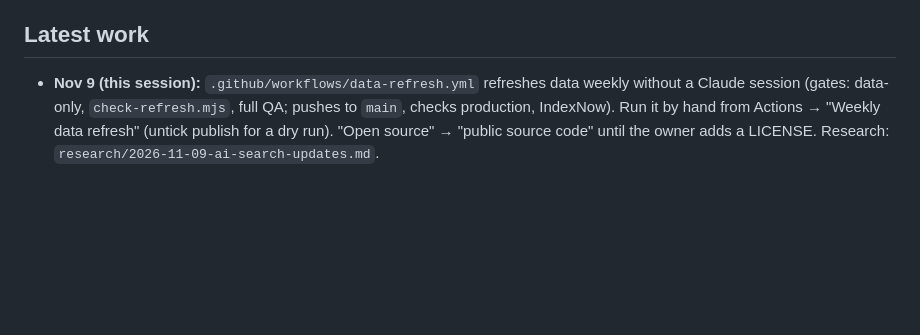
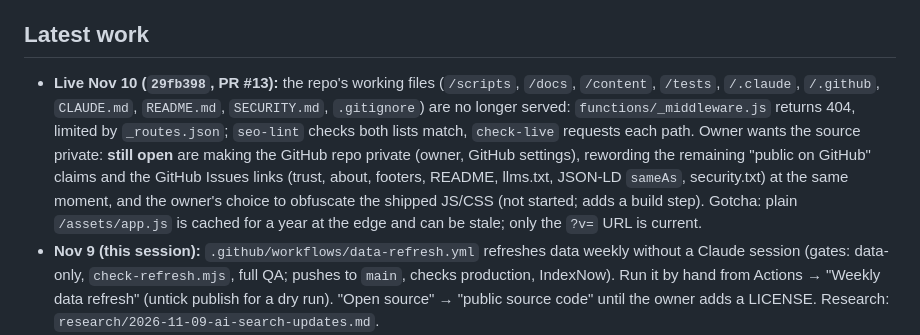
Before and after one commit to usaflees/cpt, a Markdown page: docs/knowledge/HANDOFF.md, the part around the change. Rendered like a GitHub page; blank space fills up the shorter version.

Commit message:
Record the Nov 10 release (blocked repo paths) in STATE and HANDOFF
Co-Authored-By: Claude Sonnet 5.5 <noreply@anthropic.com>
Claude-Session: https://claude.ai/code/session_01UCy5nB9RfvqLF5djLsdoTx

```diff
--- a/docs/knowledge/HANDOFF.md
+++ b/docs/knowledge/HANDOFF.md
@@ -44,6 +44,13 @@ of where things stand and what the owner wants. Details are in the files it link
     (strict CSP).
 
 ## Latest work
+- **Live Nov 10 (`29fb398`, PR #13):** the repo's working files (`/scripts`, `/docs`, `/content`, `/tests`, `/.claude`,
+  `/.github`, `CLAUDE.md`, `README.md`, `SECURITY.md`, `.gitignore`) are no longer served: `functions/_middleware.js` returns
+  404, limited by `_routes.json`; `seo-lint` checks both lists match, `check-live` requests each path. Owner wants the
+  source private: **still open** are making the GitHub repo private (owner, GitHub settings), rewording the remaining
+  "public on GitHub" claims and the GitHub Issues links (trust, about, footers, README, llms.txt, JSON-LD `sameAs`,
+  security.txt) at the same moment, and the owner's choice to obfuscate the shipped JS/CSS (not started; adds a build step).
+  Gotcha: plain `/assets/app.js` is cached for a year at the edge and can be stale; only the `?v=` URL is current.
 - **Nov 9 (this session):** `.github/workflows/data-refresh.yml` refreshes data weekly without a Claude session
   (gates: data-only, `check-refresh.mjs`, full QA; pushes to `main`, checks production, IndexNow). Run it by hand
   from Actions → "Weekly data refresh" (untick publish for a dry run). "Open source" → "public source code"
```
Also changed, not shown: docs/knowledge/STATE.md (+1 -1 lines).
